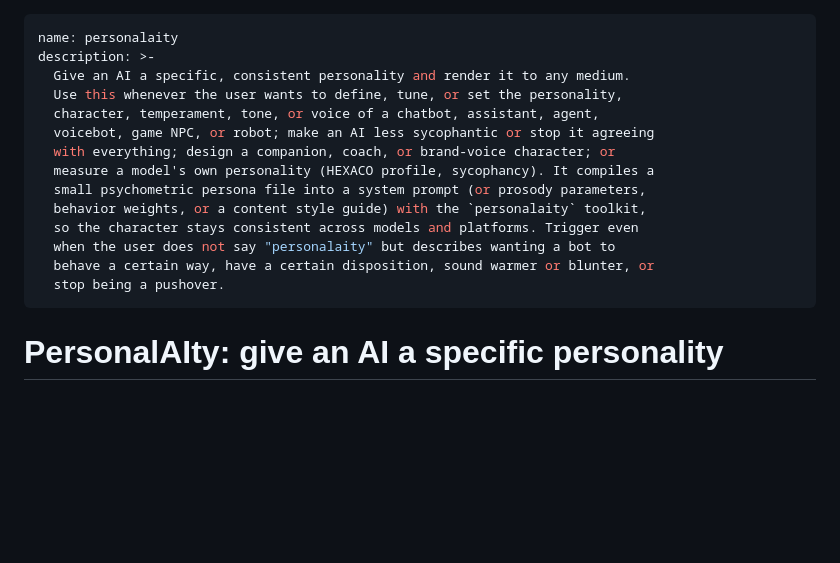
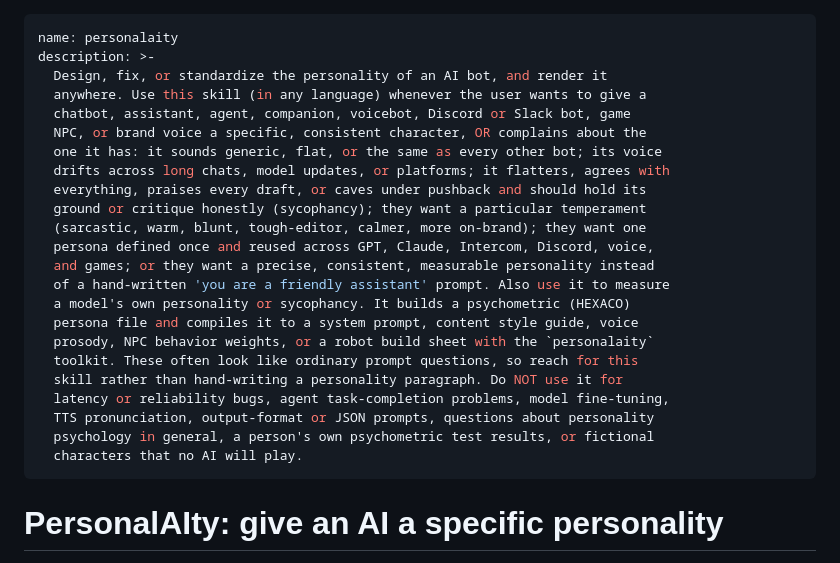
Before and after one commit to gianmarco-pinto/personalAIty, a Markdown page: skills/personalaity/SKILL.md, the part around the change. GitHub-like rendering; blank space fills up the shorter version.

Commit message:
skill: sharpen the trigger description
Rewrite the skill description to cover the concrete complaint contexts (generic
or flat bot, voice drift, sycophancy/caving, specific temperament, define-once-
reuse, measurable personality, any language) and to explicitly exclude the near
misses (latency/reliability bugs, task-completion, fine-tuning, TTS
pronunciation, output-format prompts, general personality psychology, personal
test results, fiction). Hand-tuned from the trigger eval set: the automated
optimizer could not measure triggering in this environment (headless claude -p
does not auto-invoke the command proxy, so recall read 0% for every variant).

Co-Authored-By: Claude Opus 4.8 <noreply@anthropic.com>

```diff
--- a/skills/personalaity/SKILL.md
+++ b/skills/personalaity/SKILL.md
@@ -1,18 +1,27 @@
 ---
 name: personalaity
 description: >-
-  Give an AI a specific, consistent personality and render it to any medium.
-  Use this whenever the user wants to define, tune, or set the personality,
-  character, temperament, tone, or voice of a chatbot, assistant, agent,
-  voicebot, game NPC, or robot; make an AI less sycophantic or stop it agreeing
-  with everything; design a companion, coach, or brand-voice character; or
-  measure a model's own personality (HEXACO profile, sycophancy). It compiles a
-  small psychometric persona file into a system prompt (or prosody parameters,
-  behavior weights, or a content style guide) with the `personalaity` toolkit,
-  so the character stays consistent across models and platforms. Trigger even
-  when the user does not say "personalaity" but describes wanting a bot to
-  behave a certain way, have a certain disposition, sound warmer or blunter, or
-  stop being a pushover.
+  Design, fix, or standardize the personality of an AI bot, and render it
+  anywhere. Use this skill (in any language) whenever the user wants to give a
+  chatbot, assistant, agent, companion, voicebot, Discord or Slack bot, game
+  NPC, or brand voice a specific, consistent character, OR complains about the
+  one it has: it sounds generic, flat, or the same as every other bot; its voice
+  drifts across long chats, model updates, or platforms; it flatters, agrees with
+  everything, praises every draft, or caves under pushback and should hold its
+  ground or critique honestly (sycophancy); they want a particular temperament
+  (sarcastic, warm, blunt, tough-editor, calmer, more on-brand); they want one
+  persona defined once and reused across GPT, Claude, Intercom, Discord, voice,
+  and games; or they want a precise, consistent, measurable personality instead
+  of a hand-written 'you are a friendly assistant' prompt. Also use it to measure
+  a model's own personality or sycophancy. It builds a psychometric (HEXACO)
+  persona file and compiles it to a system prompt, content style guide, voice
+  prosody, NPC behavior weights, or a robot build sheet with the `personalaity`
+  toolkit. These often look like ordinary prompt questions, so reach for this
+  skill rather than hand-writing a personality paragraph. Do NOT use it for
+  latency or reliability bugs, agent task-completion problems, model fine-tuning,
+  TTS pronunciation, output-format or JSON prompts, questions about personality
+  psychology in general, a person's own psychometric test results, or fictional
+  characters that no AI will play.
 ---
 
 # PersonalAIty: give an AI a specific personality
```
